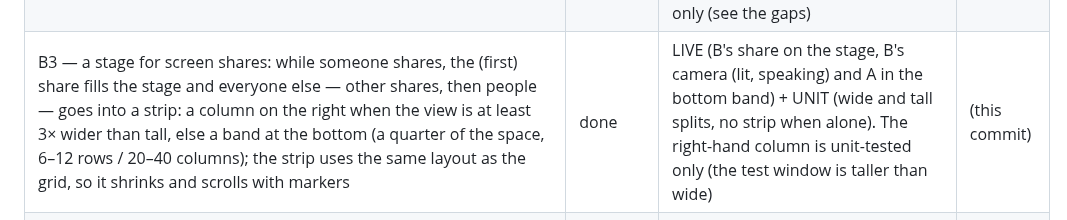
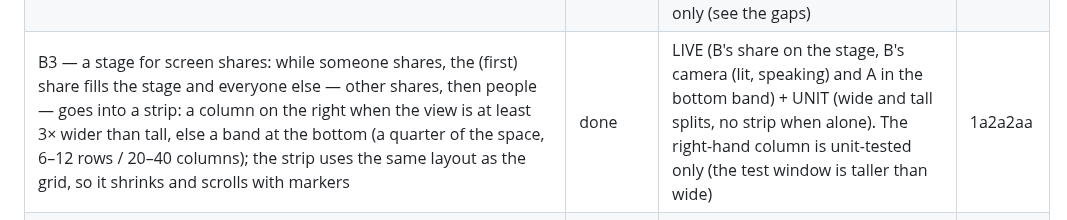
Before and after one commit to dmytrobsp/klack, a Markdown page: PROGRESS.md, the part around the change. GitHub-like rendering.

Commit message:
docs: PROGRESS for B3
Co-Authored-By: Claude Opus 5.5 <noreply@anthropic.com>

```diff
--- a/PROGRESS.md
+++ b/PROGRESS.md
@@ -89,7 +89,7 @@ background is in `../REPORT.md` and `../notes/`.
 | A6 — huddle leftovers: `ctl huddle-media --video-for SECS` switches the test camera off and stays; in A's huddle view B's tile went back to B's picture with B still in the call (speaking, "2 people") and 📹 left the call bar. Cancelling the share picker (the picker window closed = cancel): no capture, F10 can start again, and the status now reads "screen share: not started (cancelled, or refused by the desktop)" instead of a raw portal error ("Invalid session" from Hyprland's portal; details in the log). The UI kept working while the picker was open | done | LIVE. **Not verified: the "🖥 Your screen" title** (needs the user to choose something in the picker) | 6edbf06 |
 | B1 — subtler speaking indicator in the huddle view: a speaking person's tile border lights up (green, thick); the meter and state lines are gone, so the picture or video takes the whole tile; mute is a 🔇 after the name in the tile's title; below our speaking threshold our name is dimmed; profile pictures are sized to the tile (about square, in a few cached steps; the initial when tiny) | done | LIVE (B with a tone: B's border lit green, A's title "Dmytro Dudnyk (You) 🔇", pictures filled the tiles) + UNIT (titles, picture sizes) | 5cd9c45 |
 | B2 — tiles that scale with the call: `layout()` tries every column count and keeps the largest camera-shaped tiles (width ≈ 3.2 × height in cells) at which everyone fits, centred; tiles shrink as people join down to 18×6 cells; beyond that the grid scrolls by rows (mouse wheel over the tiles; keys come with B4) with "▲ N more" / "▼ N more" markers above and below; the footer now yields to the tiles (at most a third of the view: the audio line goes first, then the controls are cut — a large font had left no room for tiles) | done | LIVE (B's camera + screen share + A: three tiles; with kitty's font at 24 pt only one fits: "▼ 2 more", wheel → B's camera with "▲ 1 more" / "▼ 1 more", wheel → A with "▲ 2 more") + UNIT (inside/no overlap for 1–12 people, tiles never grow when someone joins, overflow counts and clamped scrolling, footer budget). Many-people layouts are unit-tested only (see the gaps) | 83478b2 |
-| B3 — a stage for screen shares: while someone shares, the (first) share fills the stage and everyone else — other shares, then people — goes into a strip: a column on the right when the view is at least 3× wider than tall, else a band at the bottom (a quarter of the space, 6–12 rows / 20–40 columns); the strip uses the same layout as the grid, so it shrinks and scrolls with markers | done | LIVE (B's share on the stage, B's camera (lit, speaking) and A in the bottom band) + UNIT (wide and tall splits, no strip when alone). The right-hand column is unit-tested only (the test window is taller than wide) | (this commit) |
+| B3 — a stage for screen shares: while someone shares, the (first) share fills the stage and everyone else — other shares, then people — goes into a strip: a column on the right when the view is at least 3× wider than tall, else a band at the bottom (a quarter of the space, 6–12 rows / 20–40 columns); the strip uses the same layout as the grid, so it shrinks and scrolls with markers | done | LIVE (B's share on the stage, B's camera (lit, speaking) and A in the bottom band) + UNIT (wide and tall splits, no strip when alone). The right-hand column is unit-tested only (the test window is taller than wide) | 1a2a2aa |
 | Huddle invites: a desktop notification when someone else starts a huddle in a DM / group DM ("X started a huddle · Press F3 to join"); not for channels, muted conversations, DND, or a huddle you are in | done | LIVE (B started a huddle in the DM → D-Bus `Notify` "Dmytro started a huddle" captured; DM showed 🎧1) + UNIT (rules, start vs join) | 8d57bb0 |
 | Audio device selection: `SLACKTUI_AUDIO_INPUT` / `SLACKTUI_AUDIO_OUTPUT` match a device id or name (case-insensitive part); a named device that is missing is an error, never a fallback; `ctl audio-devices` lists `<id> — <name>` | done | LIVE (listing; `SLACKTUI_AUDIO_OUTPUT=nonexistent-device` → call bar "no sound: no output device matching…", no playback stream created) + UNIT (matching) | a708e3b |
 | Huddles in the TUI: F3 joins/starts the current conversation's huddle (`rooms.join`) or leaves; joins **muted** (the microphone is opened only while unmuted); F4 mute/unmute (AUDIO_CONTROL); call bar with participants, speaking 🔊 and muted 🔇; the meeting mix plays on the default output (cpal, resampled); sidebar shows `🎧N` on conversations with an active huddle (live `sh_room_join/leave/update`) | done | LIVE (B started a huddle in #social with a 440 Hz tone → `🎧1` appeared in A's sidebar; F3 joined: call bar listed B speaking and A muted; slacktui's own PipeWire playback stream carried the tone, −29.8 dB at 440 Hz vs −77.5 dB at 2 kHz; B's roster showed A `muted: true`; F3 left and B's roster dropped A) + UNIT (resampler, mixdown, roster rules, huddle tracking). **Microphone capture NOT verified live** (not recording the user's room); the send path itself is verified with `ctl huddle-media --tone`. | 4be3870 |
```
